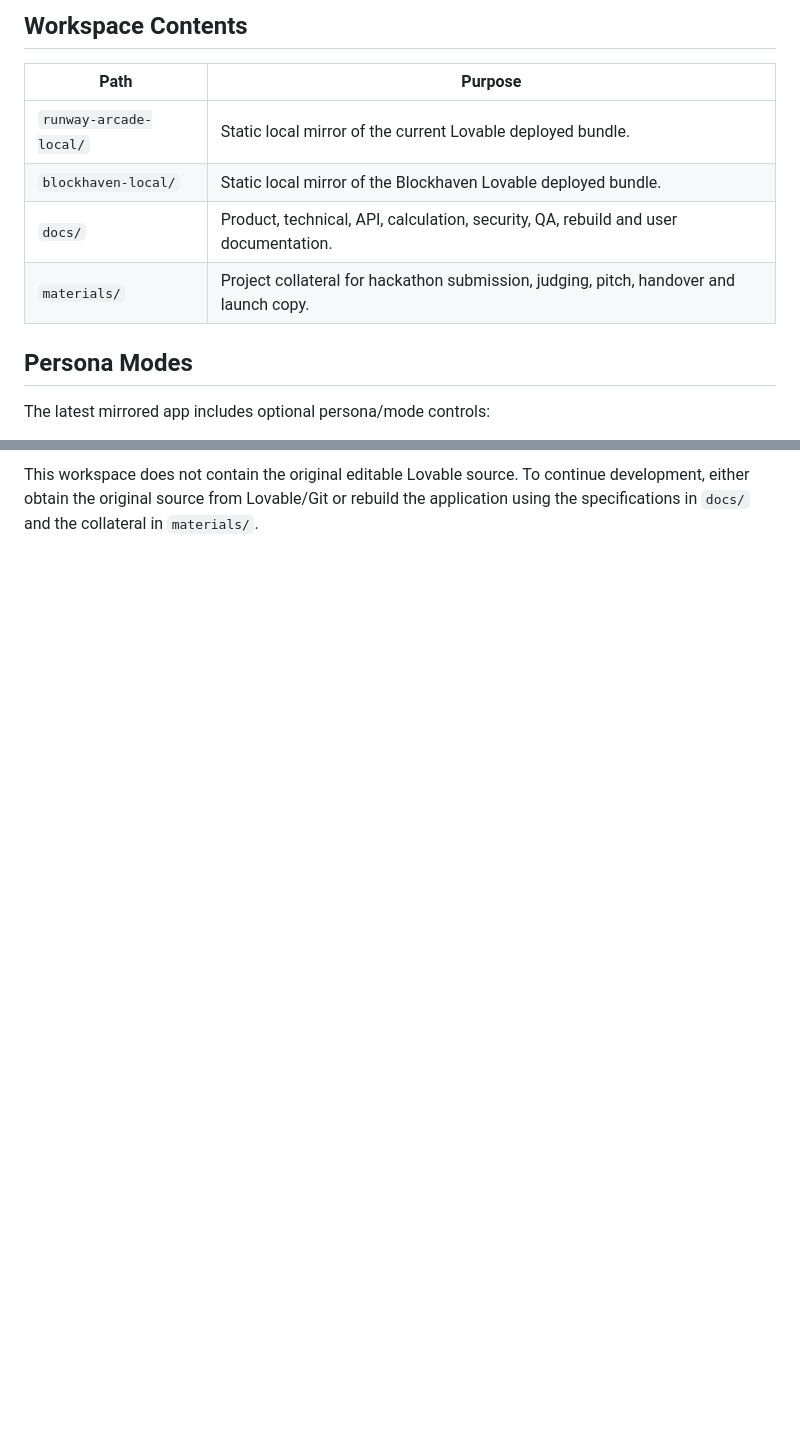
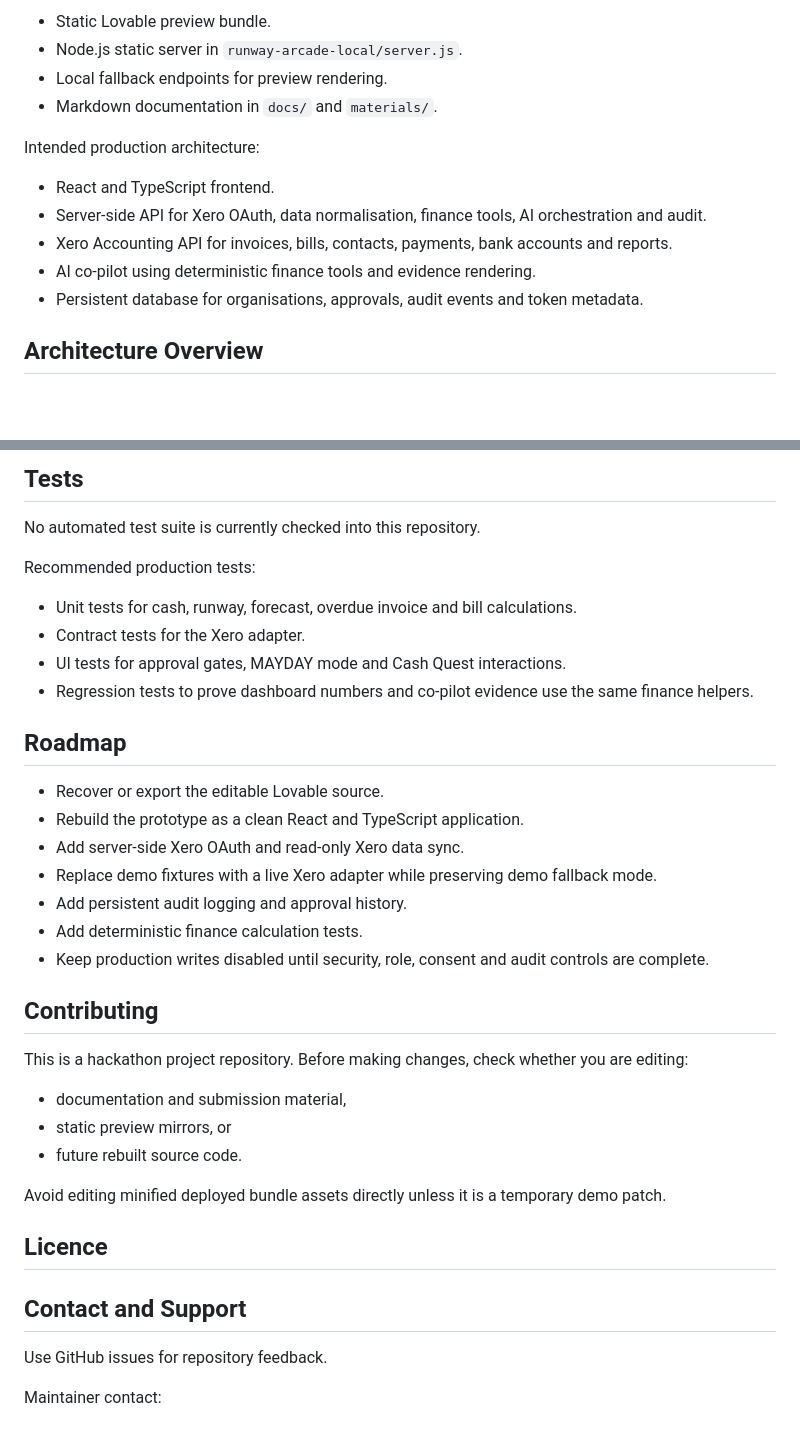
Before and after one commit to MasteraSnackin/runway-arcade, a Markdown page: README.md, 2 parts joined by grey strips. Rendered like a GitHub page; blank space fills up the shorter version.

```diff
--- a/README.md
+++ b/README.md
@@ -31,14 +43,16 @@ The current local apps are deployed preview mirrors rather than the original edi
 
-## Workspace Contents
+- Static Lovable preview bundle.
+- Node.js static server in `runway-arcade-local/server.js`.
+- Local fallback endpoints for preview rendering.
+- Markdown documentation in `docs/` and `materials/`.
 
-| Path | Purpose |
-| --- | --- |
-| `runway-arcade-local/` | Static local mirror of the current Lovable deployed bundle. |
-| `blockhaven-local/` | Static local mirror of the Blockhaven Lovable deployed bundle. |
-| `docs/` | Product, technical, API, calculation, security, QA, rebuild and user documentation. |
-| `materials/` | Project collateral for hackathon submission, judging, pitch, handover and launch copy. |
+Intended production architecture:
 
-## Persona Modes
+- React and TypeScript frontend.
+- Server-side API for Xero OAuth, data normalisation, finance tools, AI orchestration and audit.
+- Xero Accounting API for invoices, bills, contacts, payments, bank accounts and reports.
+- AI co-pilot using deterministic finance tools and evidence rendering.
+- Persistent database for organisations, approvals, audit events and token metadata.
 
-The latest mirrored app includes optional persona/mode controls:
+## Architecture Overview
 
@@ -93,2 +168,41 @@ The sync script follows the Lovable preview redirect, downloads the current depl
 
-This workspace does not contain the original editable Lovable source. To continue development, either obtain the original source from Lovable/Git or rebuild the application using the specifications in `docs/` and the collateral in `materials/`.
+## Tests
+
+No automated test suite is currently checked into this repository.
+
+Recommended production tests:
+
+- Unit tests for cash, runway, forecast, overdue invoice and bill calculations.
+- Contract tests for the Xero adapter.
+- UI tests for approval gates, MAYDAY mode and Cash Quest interactions.
+- Regression tests to prove dashboard numbers and co-pilot evidence use the same finance helpers.
+
+## Roadmap
+
+- Recover or export the editable Lovable source.
+- Rebuild the prototype as a clean React and TypeScript application.
+- Add server-side Xero OAuth and read-only Xero data sync.
+- Replace demo fixtures with a live Xero adapter while preserving demo fallback mode.
+- Add persistent audit logging and approval history.
+- Add deterministic finance calculation tests.
+- Keep production writes disabled until security, role, consent and audit controls are complete.
+
+## Contributing
+
+This is a hackathon project repository. Before making changes, check whether you are editing:
+
+- documentation and submission material,
+- static preview mirrors, or
+- future rebuilt source code.
+
+Avoid editing minified deployed bundle assets directly unless it is a temporary demo patch.
+
+## Licence
+
+<ADD LICENCE>
+
+## Contact and Support
+
+Use GitHub issues for repository feedback.
+
+Maintainer contact: <ADD CONTACT>
```
Also changed, not shown: other parts of README.md (+104 -31 lines), ARCHITECTURE.md (added, +212 -0 lines).
